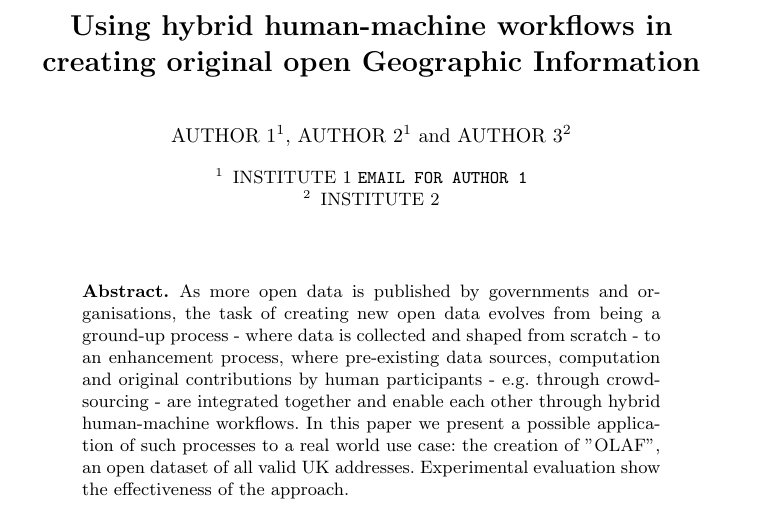
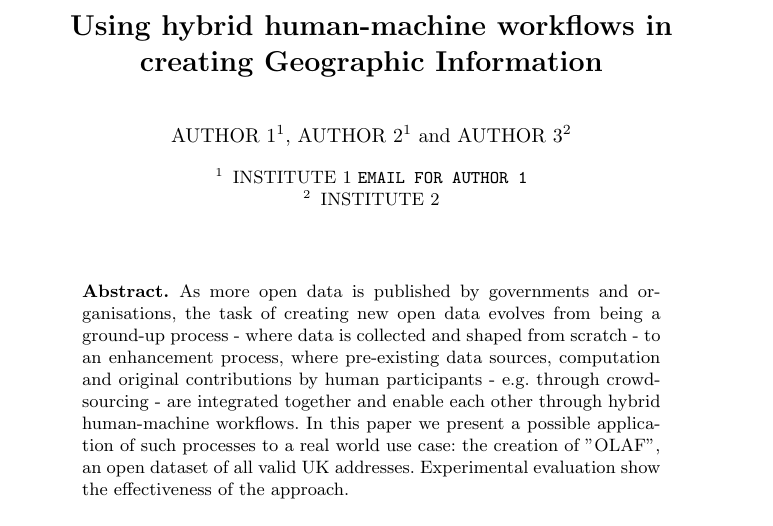
Before and after one commit to Digital-Contraptions-Imaginarium/OLAF-ICWE2016-paper, a LaTeX thesis (0_main.tex): part of page 1 of 19, cut so that both start at the same text. Compiled offline with pdfLaTeX.

Commit message:
Before Elena's review on 7/12

```diff
--- a/0_main.tex
+++ b/0_main.tex
@@ -5,7 +5,7 @@
 \usepackage{graphicx}
 \graphicspath{{./images/}}
 
-\title{Using hybrid human-machine workflows in creating original open Geographic Information}
+\title{Using hybrid human-machine workflows in creating Geographic Information}
 
 \author{AUTHOR 1\inst{1}, AUTHOR 2\inst{1} \and AUTHOR 3\inst{2}}
 \institute{INSTITUTE 1 \email{EMAIL FOR AUTHOR 1} \and INSTITUTE 2}
```
